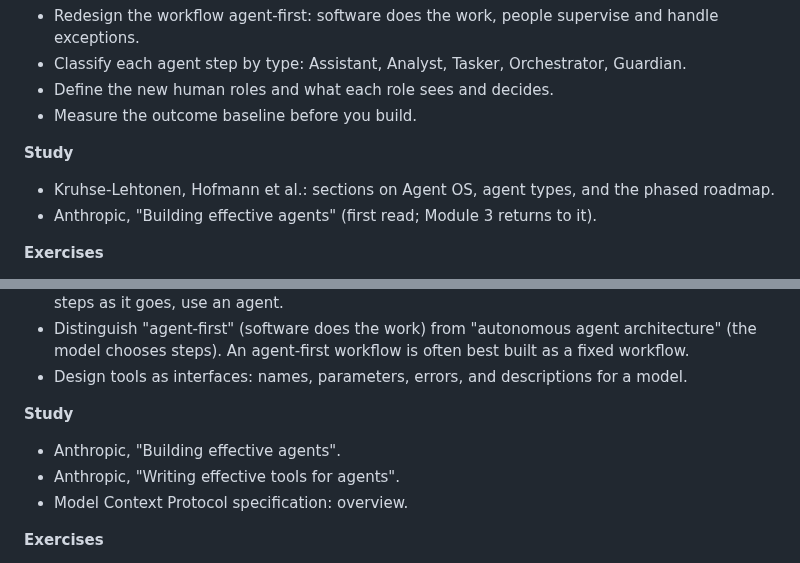
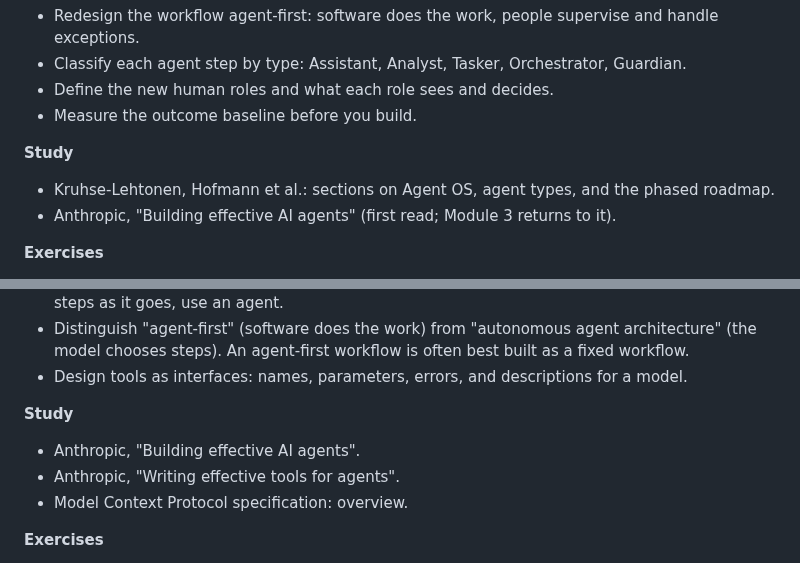
Before and after one commit to kcoconnor/ai-engineer-course, a Markdown page: 01-course-outline.md, 2 parts joined by grey strips. GitHub-like rendering.

```diff
--- a/01-course-outline.md
+++ b/01-course-outline.md
@@ -63,7 +63,7 @@ as a worked example, then apply each deliverable to your own anchor workflow.
 
 **Study**
 - Kruhse-Lehtonen, Hofmann et al.: sections on Agent OS, agent types, and the phased roadmap.
-- Anthropic, "Building effective agents" (first read; Module 3 returns to it).
+- Anthropic, "Building effective AI agents" (first read; Module 3 returns to it).
 
 **Exercises**
 1. Draw the future-state workflow (T9, part B). Mark each step: Agent, Human, or Human-approves-Agent.
@@ -171,7 +171,7 @@ as a worked example, then apply each deliverable to your own anchor workflow.
 - Design tools as interfaces: names, parameters, errors, and descriptions for a model.
 
 **Study**
-- Anthropic, "Building effective agents".
+- Anthropic, "Building effective AI agents".
 - Anthropic, "Writing effective tools for agents".
 - Model Context Protocol specification: overview.
 
```
Also changed, not shown: 06-reading-list.md (+1 -1 lines).
